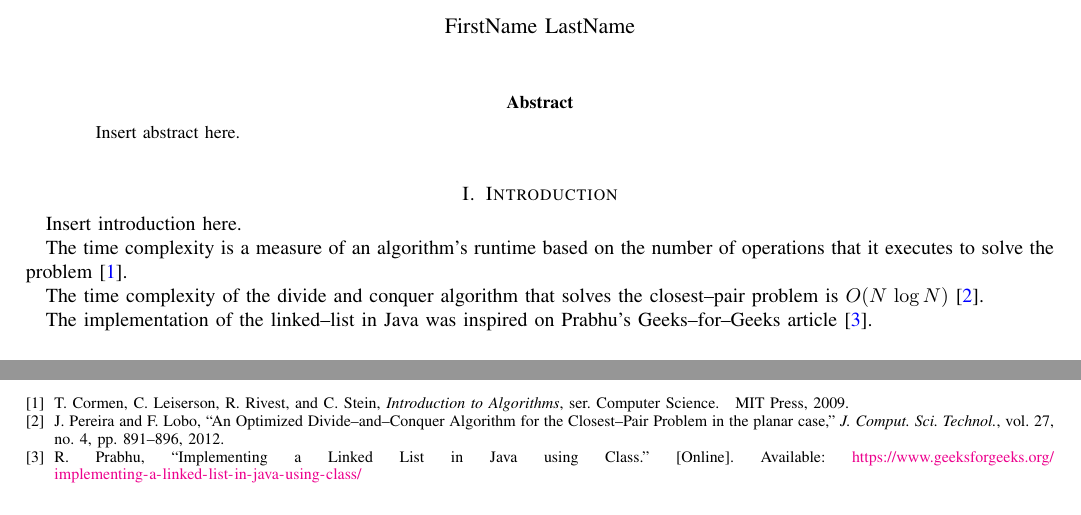
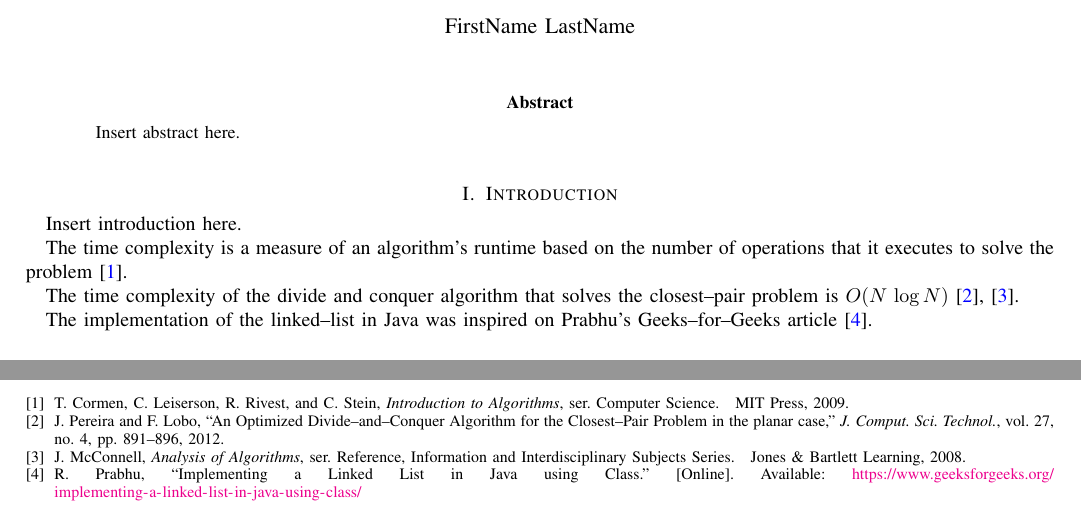
Before and after one commit to misael-diaz/algorithms-and-complexity, a LaTeX paper (src/latex/ieee-article/main.tex, which reads src/latex/ieee-article/introduction.tex, src/latex/ieee-article/myrefs.bib): two parts of pages 1 and 2 of 2, joined at a grey line, cut so that both start at the same text. Compiled offline with pdfLaTeX.

Commit message:
cites course textbook [LaTeX]
COMMENTS:
Adds an example that cites the course textbook.

```diff
--- a/src/latex/ieee-article/introduction.tex
+++ b/src/latex/ieee-article/introduction.tex
@@ -7,7 +7,7 @@ based on the number of operations that it executes to solve the
 problem~\cite{Cormen2009}.
 
 The time complexity of the divide and conquer algorithm that solves the
-closest--pair problem is $O(N \, \log N)$~\cite{PereiraLobo2012}.
+closest--pair problem is $O(N \, \log N)$~\cite{PereiraLobo2012,McConnell2008}.
 
 The implementation of the linked--list in Java was inspired on Prabhu's
 Geeks--for--Geeks article~\cite{LinkedListRishabhPrabhu}.
--- a/src/latex/ieee-article/myrefs.bib
+++ b/src/latex/ieee-article/myrefs.bib
@@ -31,3 +36,7 @@
+  series={Reference, Information and Interdisciplinary Subjects Series},
+  year={2008},
+  publisher={Jones \& Bartlett Learning}
+}
 % webpage example
 @misc{LinkedListRishabhPrabhu,
   title={Implementing a {Linked} {List} in {Java} using {Class}},
```
Also changed, not shown: src/latex/ieee-article/myrefs.bib (5 more changed lines).
